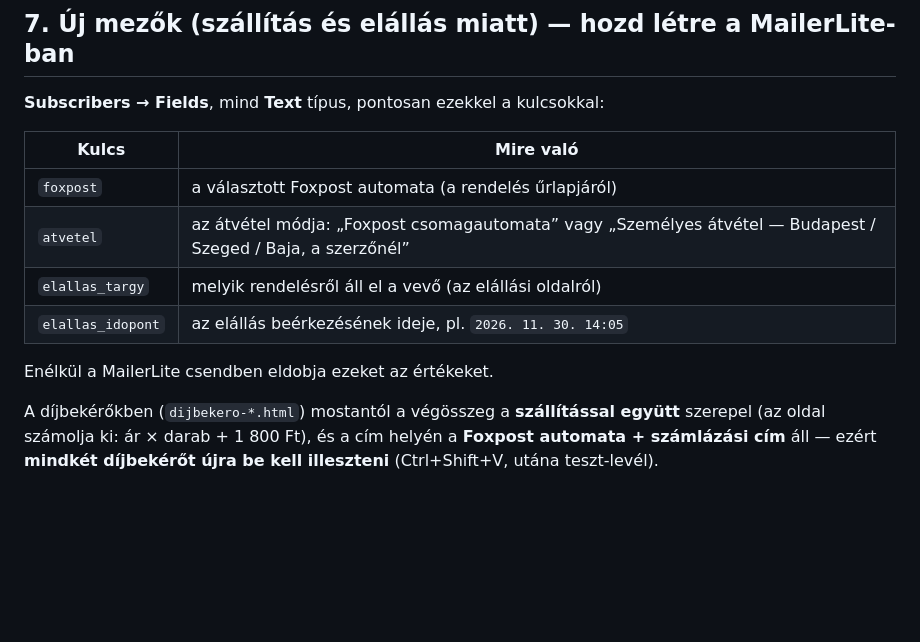
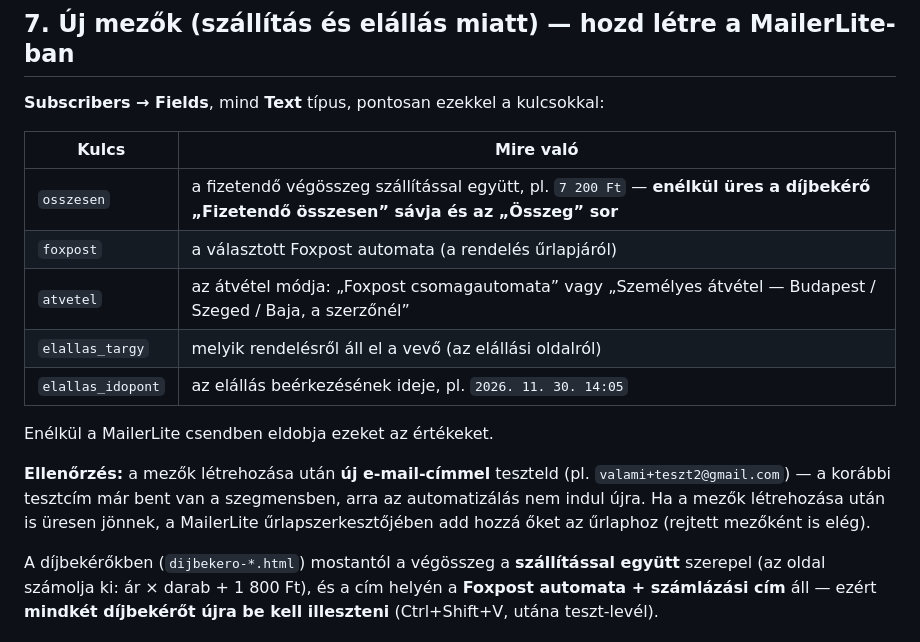
Before and after one commit to iG6500/konyv, a Markdown page: dijbekero-utmutato.md, the part around the change. Rendered like a GitHub page; blank space fills up the shorter version.

Commit message:
Útmutató: az osszesen mező is a létrehozandók között; tesztelés új címmel
Co-Authored-By: Claude Opus 5.5 <noreply@anthropic.com>
Claude-Session: https://claude.ai/code/session_01C6fuY3ei8sejoUeHeZaNaj

```diff
--- a/dijbekero-utmutato.md
+++ b/dijbekero-utmutato.md
@@ -172,12 +172,19 @@ kulcsokkal:
 
 | Kulcs | Mire való |
 |---|---|
+| `osszesen` | a fizetendő végösszeg szállítással együtt, pl. `7 200 Ft` — **enélkül üres a díjbekérő „Fizetendő összesen” sávja és az „Összeg” sor** |
 | `foxpost` | a választott Foxpost automata (a rendelés űrlapjáról) |
 | `atvetel` | az átvétel módja: „Foxpost csomagautomata” vagy „Személyes átvétel — Budapest / Szeged / Baja, a szerzőnél” |
 | `elallas_targy` | melyik rendelésről áll el a vevő (az elállási oldalról) |
 | `elallas_idopont` | az elállás beérkezésének ideje, pl. `2026. 11. 30. 14:05` |
 
 Enélkül a MailerLite csendben eldobja ezeket az értékeket.
+
+**Ellenőrzés:** a mezők létrehozása után **új e-mail-címmel** teszteld
+(pl. `valami+teszt2@gmail.com`) — a korábbi tesztcím már bent van a
+szegmensben, arra az automatizálás nem indul újra. Ha a mezők létrehozása
+után is üresen jönnek, a MailerLite űrlapszerkesztőjében add hozzá őket
+az űrlaphoz (rejtett mezőként is elég).
 
 A díjbekérőkben (`dijbekero-*.html`) mostantól a végösszeg a **szállítással
 együtt** szerepel (az oldal számolja ki: ár × darab + 1 800 Ft), és a cím
```
